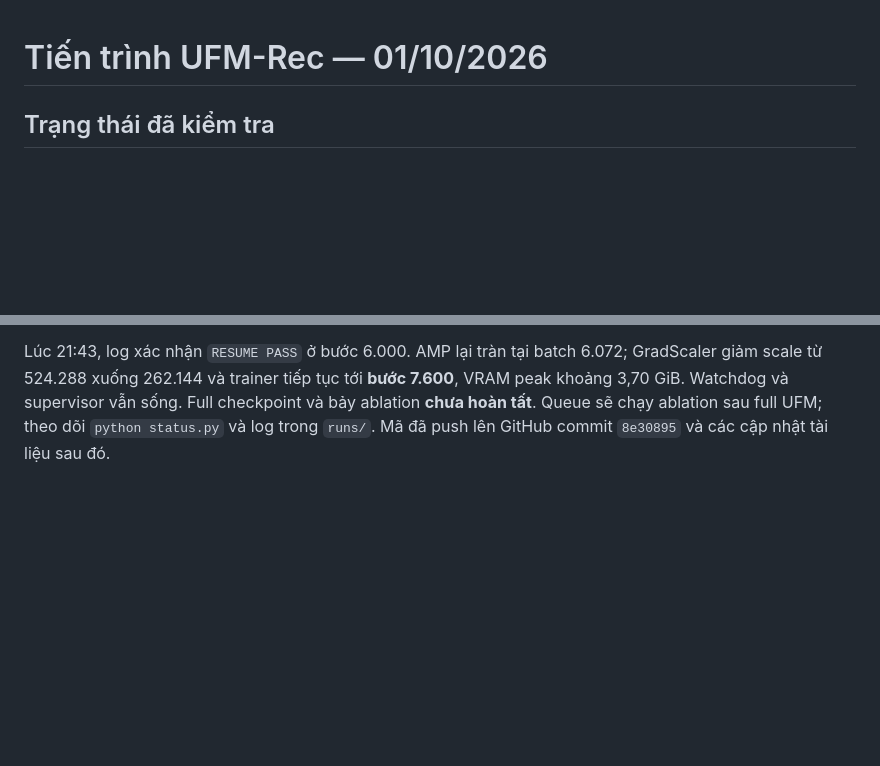
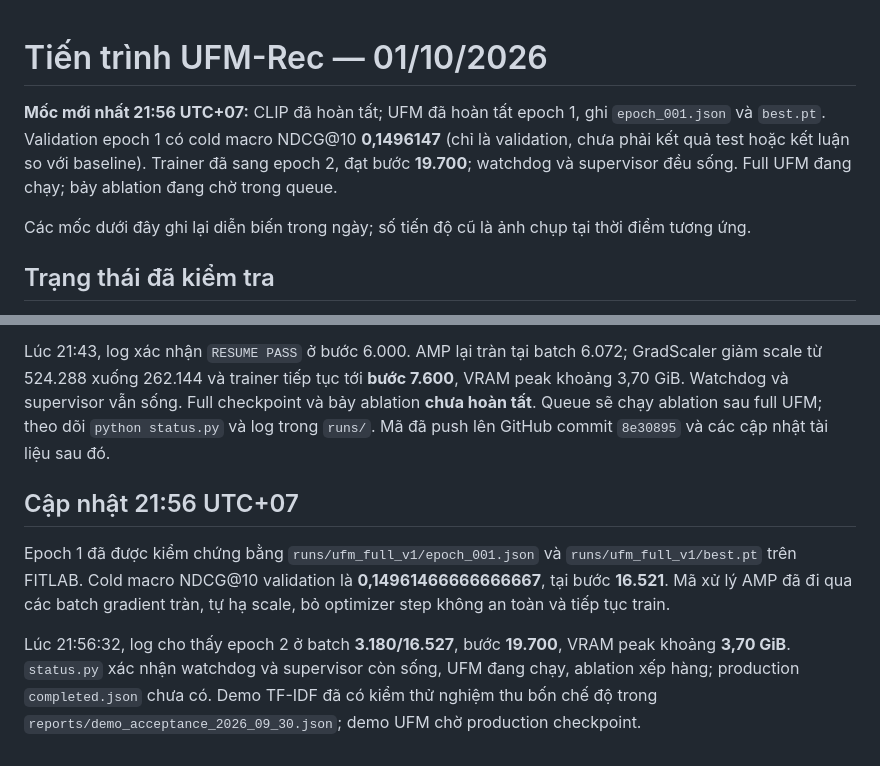
Before and after one commit to anky06-ky/UFM-Rec, a Markdown page: reports/Progress_2026_10_01.md, 2 parts joined by grey strips. Drawn GitHub-style; blank space fills up the shorter version.

Commit message:
Document completed first UFM epoch and live recovery

```diff
--- a/reports/Progress_2026_10_01.md
+++ b/reports/Progress_2026_10_01.md
@@ -1,4 +1,13 @@
 # Tiến trình UFM-Rec — 01/10/2026
+
+**Mốc mới nhất 21:56 UTC+07:** CLIP đã hoàn tất; UFM đã hoàn tất epoch 1,
+ghi `epoch_001.json` và `best.pt`. Validation epoch 1 có cold macro NDCG@10
+**0,1496147** (chỉ là validation, chưa phải kết quả test hoặc kết luận so với
+baseline). Trainer đã sang epoch 2, đạt bước **19.700**; watchdog và supervisor
+đều sống. Full UFM đang chạy; bảy ablation đang chờ trong queue.
+
+Các mốc dưới đây ghi lại diễn biến trong ngày; số tiến độ cũ là ảnh chụp tại
+thời điểm tương ứng.
 
 ## Trạng thái đã kiểm tra
 
@@ -85,3 +94,16 @@ GradScaler giảm scale từ 524.288 xuống 262.144 và trainer tiếp tục t
 Full checkpoint và bảy ablation **chưa hoàn tất**. Queue sẽ chạy ablation sau
 full UFM; theo dõi `python status.py` và log trong `runs/`. Mã đã push lên
 GitHub commit `8e30895` và các cập nhật tài liệu sau đó.
+
+## Cập nhật 21:56 UTC+07
+
+Epoch 1 đã được kiểm chứng bằng `runs/ufm_full_v1/epoch_001.json` và
+`runs/ufm_full_v1/best.pt` trên FITLAB. Cold macro NDCG@10 validation là
+**0,14961466666666667**, tại bước **16.521**. Mã xử lý AMP đã đi qua các batch
+gradient tràn, tự hạ scale, bỏ optimizer step không an toàn và tiếp tục train.
+
+Lúc 21:56:32, log cho thấy epoch 2 ở batch **3.180/16.527**, bước **19.700**,
+VRAM peak khoảng **3,70 GiB**. `status.py` xác nhận watchdog và supervisor
+còn sống, UFM đang chạy, ablation xếp hàng; production `completed.json` chưa có.
+Demo TF-IDF đã có kiểm thử nghiệm thu bốn chế độ trong
+`reports/demo_acceptance_2026_09_30.json`; demo UFM chờ production checkpoint.
```
Also changed, not shown: docs/next.md (+5 -6 lines).
